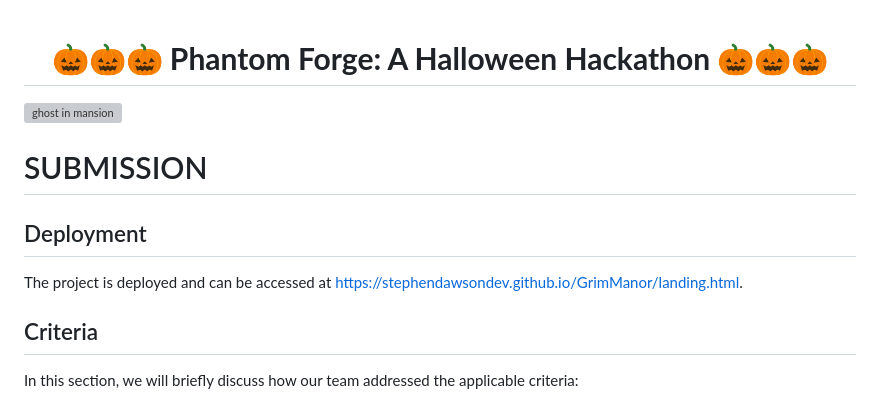
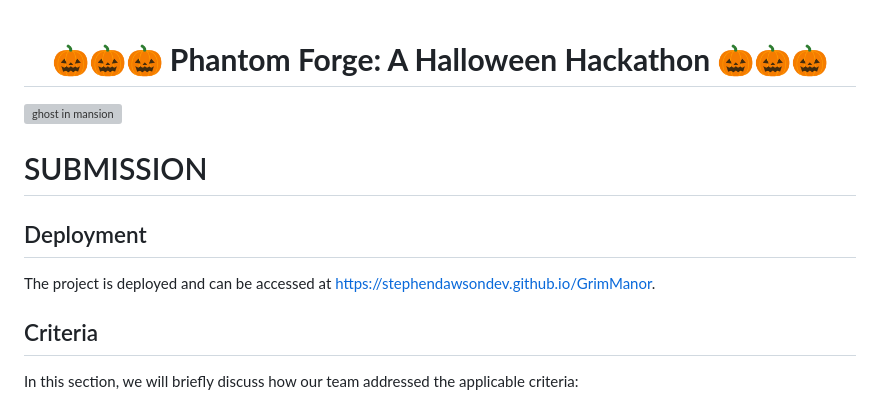
Before and after one commit to stephendawsondev/GrimManor, a Markdown page: README.md, the part around one of its changes. GitHub-like rendering; grey boxes are pictures that could not be loaded.

Commit message:
update url for homepage

```diff
--- a/README.md
+++ b/README.md
@@ -1,4 +1,3 @@
-
 <h1 align="center"><strong>🎃🎃🎃 Phantom Forge: A Halloween Hackathon 🎃🎃🎃</strong>
 
 </h1>
@@ -9,7 +8,7 @@
 
 ## Deployment
 
-The project is deployed and can be accessed at [https://stephendawsondev.github.io/GrimManor/landing.html](https://stephendawsondev.github.io/GrimManor/landing.html).
+The project is deployed and can be accessed at [https://stephendawsondev.github.io/GrimManor](https://stephendawsondev.github.io/GrimManor).
 
 ## Criteria
 
```
Also changed, not shown: other parts of README.md (+2 -4 lines).
